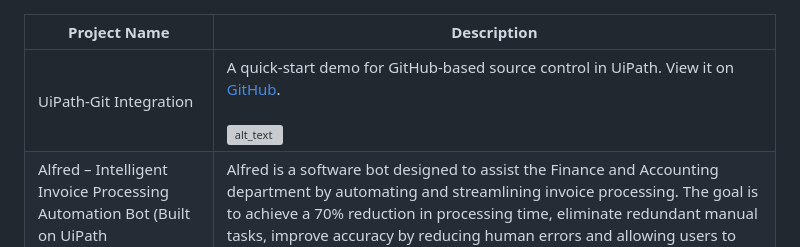
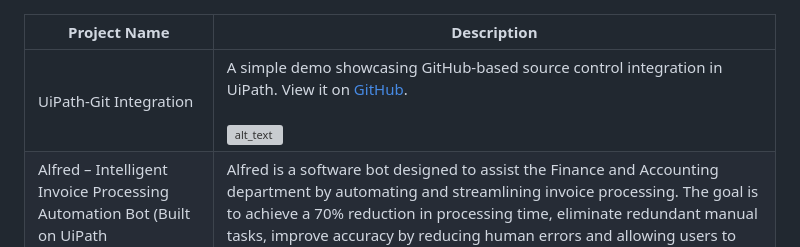
Before and after one commit to bacdillon/UiPath-Automation, a Markdown page: README.md, the part around the change. Drawn GitHub-style; grey boxes are pictures that could not be loaded.

```diff
--- a/README.md
+++ b/README.md
@@ -1,6 +1,6 @@
 | **Project Name** | **Description** |
 | --- | --- |
-| UiPath-Git Integration | A quick-start demo for GitHub-based source control in UiPath. View it on <a href="https://github.com/alfredbot01?tab=repositories">GitHub</a>. <br><br> ![alt_text](https://github.com/bacdillon/AutomationTesting/blob/main/others.png) |
+| UiPath-Git Integration | A simple demo showcasing GitHub-based source control integration in UiPath. View it on <a href="https://github.com/alfredbot01?tab=repositories">GitHub</a>. <br><br> ![alt_text](https://github.com/bacdillon/AutomationTesting/blob/main/others.png) |
 | Alfred – Intelligent Invoice Processing Automation Bot (Built on UiPath REFramework) | Alfred is a software bot designed to assist the Finance and Accounting department by automating and streamlining invoice processing. The goal is to achieve a 70% reduction in processing time, eliminate redundant manual tasks, improve accuracy by reducing human errors and allowing users to streamline their daily planning and improve productivity.|
 | ACME Invoice-Processing | The process has been selected for RPA as part of the larger project initiative conducted within ACME Systems Inc,.the Finance and Accounting department. The objective of this process automation is linked to the project business case and is mainly intended to: Deliver faster processing Reduce redundant activities Improve overall performance and reliability.|
 |Auomated Annual Bonus Analysis Report Generation| The process is to offered flexibility to execute reports when needed. The bots can be triggered either on-demand or can be scheduled to generate the reports automatically. The solution can link to multiple data sources to generate reports seamlessly and notify to the owner the tasks has completed.  |
```
